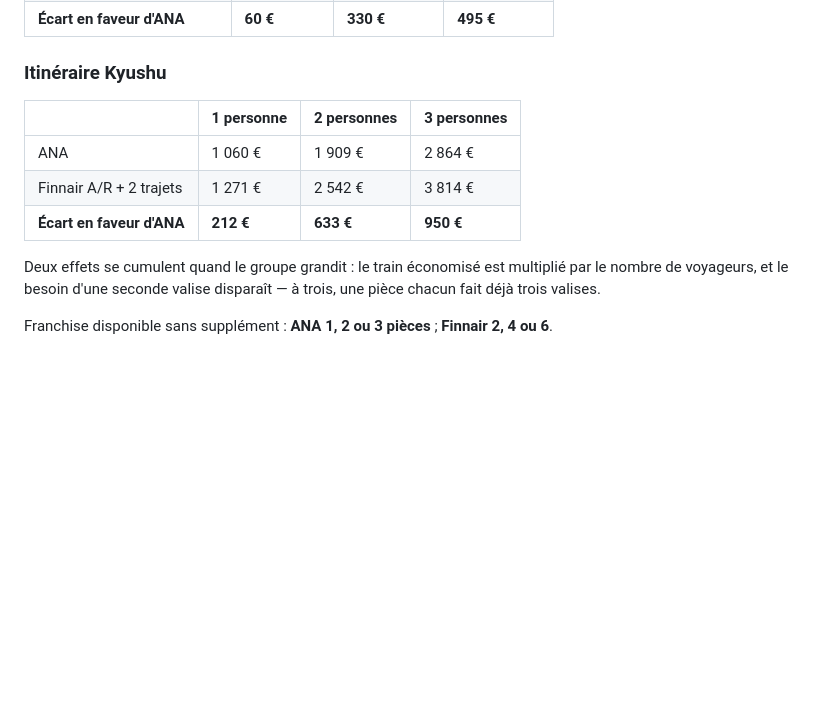
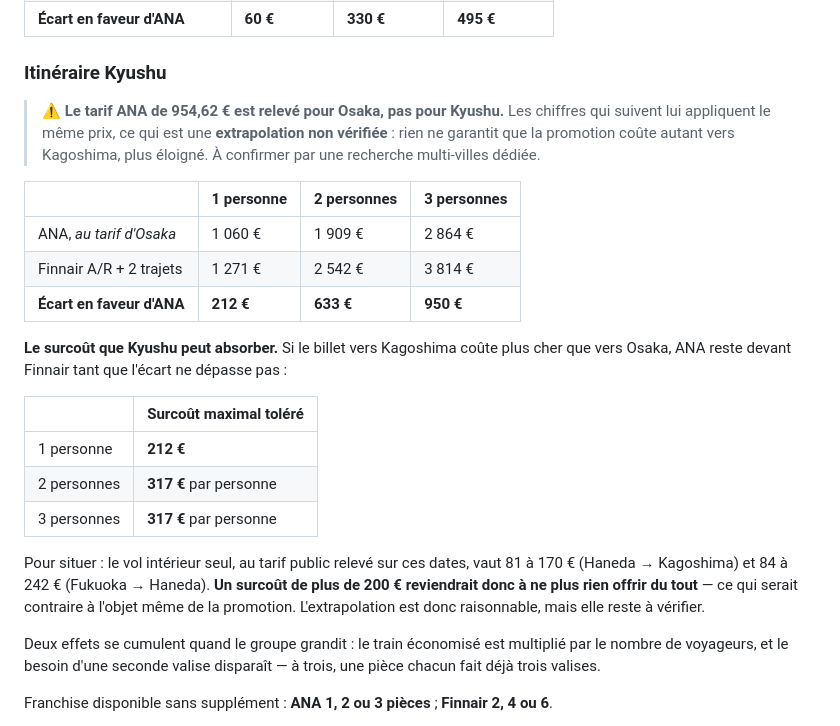
Before and after one commit to Diriande/japan_travel, a Markdown page: 01_vols/ana_vs_finnair.md, the part around the change. GitHub-like rendering; blank space fills up the shorter version.

Commit message:
Distingue le tarif relevé (Osaka) de l'extrapolation (Kyushu)
Le PDF donne 954,62 € pour Osaka. Les tableaux Kyushu appliquaient ce prix
sans le signaler, mettant sur le même plan une donnée vérifiée et une
extrapolation.

Un avertissement le dit, et le seuil à surveiller est ajouté : ANA reste
devant tant que le billet vers Kagoshima ne dépasse pas celui d'Osaka de
212 € en solo, 317 € par personne à deux ou trois. Le vol intérieur seul
valant 81 à 242 €, un surcoût supérieur reviendrait à ne plus rien offrir.

Co-Authored-By: Claude Opus 5 <noreply@anthropic.com>
Claude-Session: https://claude.ai/code/session_01DXfT2j3qH8HFDuJG3ZRVt4

```diff
--- a/01_vols/ana_vs_finnair.md
+++ b/01_vols/ana_vs_finnair.md
@@ -97,11 +97,30 @@ pièce chacun suffit.
 
 ### Itinéraire Kyushu
 
+> ⚠ **Le tarif ANA de 954,62 € est relevé pour Osaka, pas pour Kyushu.** Les chiffres qui
+> suivent lui appliquent le même prix, ce qui est une **extrapolation non vérifiée** : rien ne
+> garantit que la promotion coûte autant vers Kagoshima, plus éloigné. À confirmer par une
+> recherche multi-villes dédiée.
+
 | | 1 personne | 2 personnes | 3 personnes |
 |---|---|---|---|
-| ANA | 1 060 € | 1 909 € | 2 864 € |
+| ANA, *au tarif d'Osaka* | 1 060 € | 1 909 € | 2 864 € |
 | Finnair A/R + 2 trajets | 1 271 € | 2 542 € | 3 814 € |
 | **Écart en faveur d'ANA** | **212 €** | **633 €** | **950 €** |
+
+**Le surcoût que Kyushu peut absorber.** Si le billet vers Kagoshima coûte plus cher que vers
+Osaka, ANA reste devant Finnair tant que l'écart ne dépasse pas :
+
+| | Surcoût maximal toléré |
+|---|---|
+| 1 personne | **212 €** |
+| 2 personnes | **317 €** par personne |
+| 3 personnes | **317 €** par personne |
+
+Pour situer : le vol intérieur seul, au tarif public relevé sur ces dates, vaut 81 à 170 €
+(Haneda → Kagoshima) et 84 à 242 € (Fukuoka → Haneda). **Un surcoût de plus de 200 €
+reviendrait donc à ne plus rien offrir du tout** — ce qui serait contraire à l'objet même de
+la promotion. L'extrapolation est donc raisonnable, mais elle reste à vérifier.
 
 Deux effets se cumulent quand le groupe grandit : le train économisé est multiplié par le
 nombre de voyageurs, et le besoin d'une seconde valise disparaît — à trois, une pièce chacun
```
